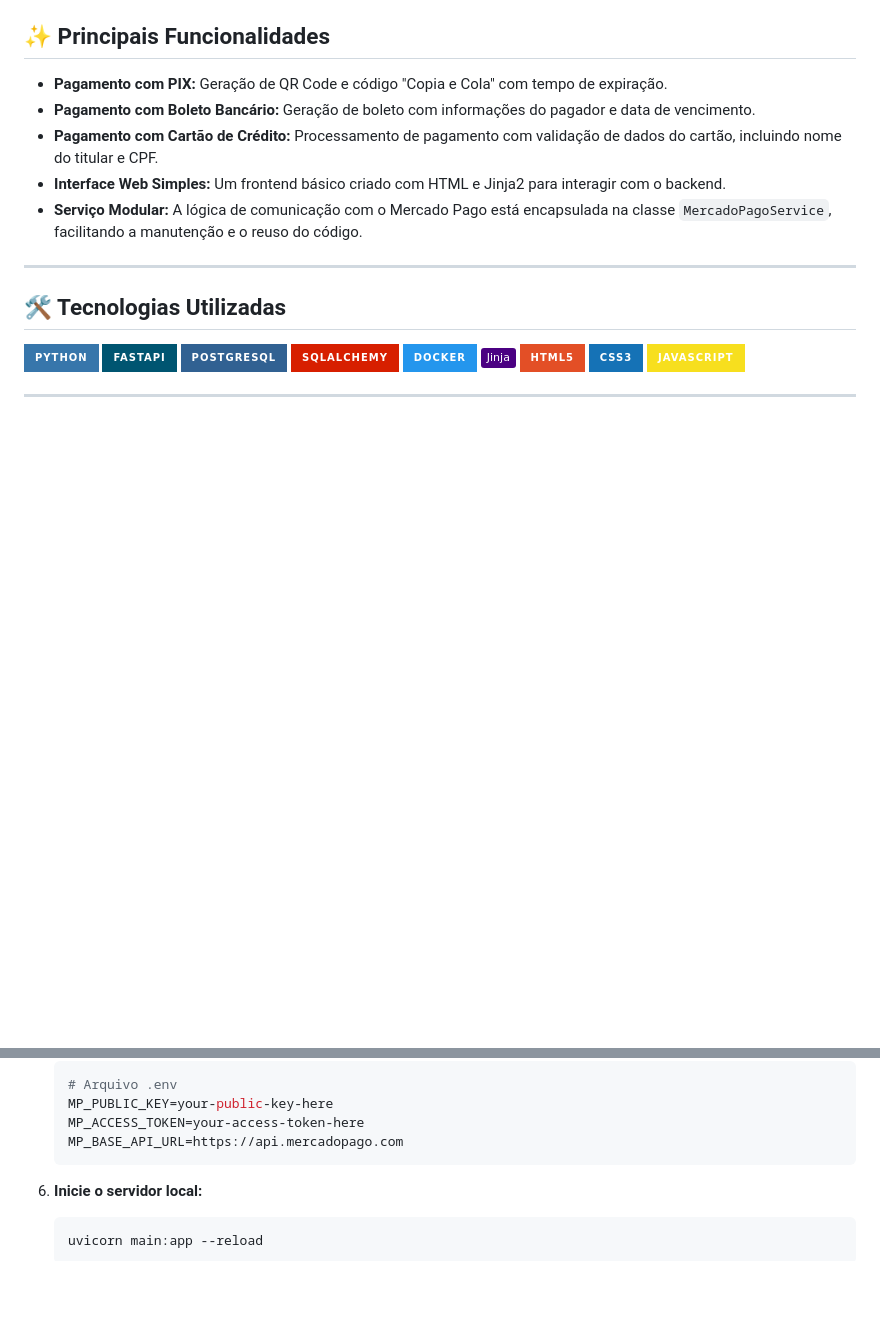
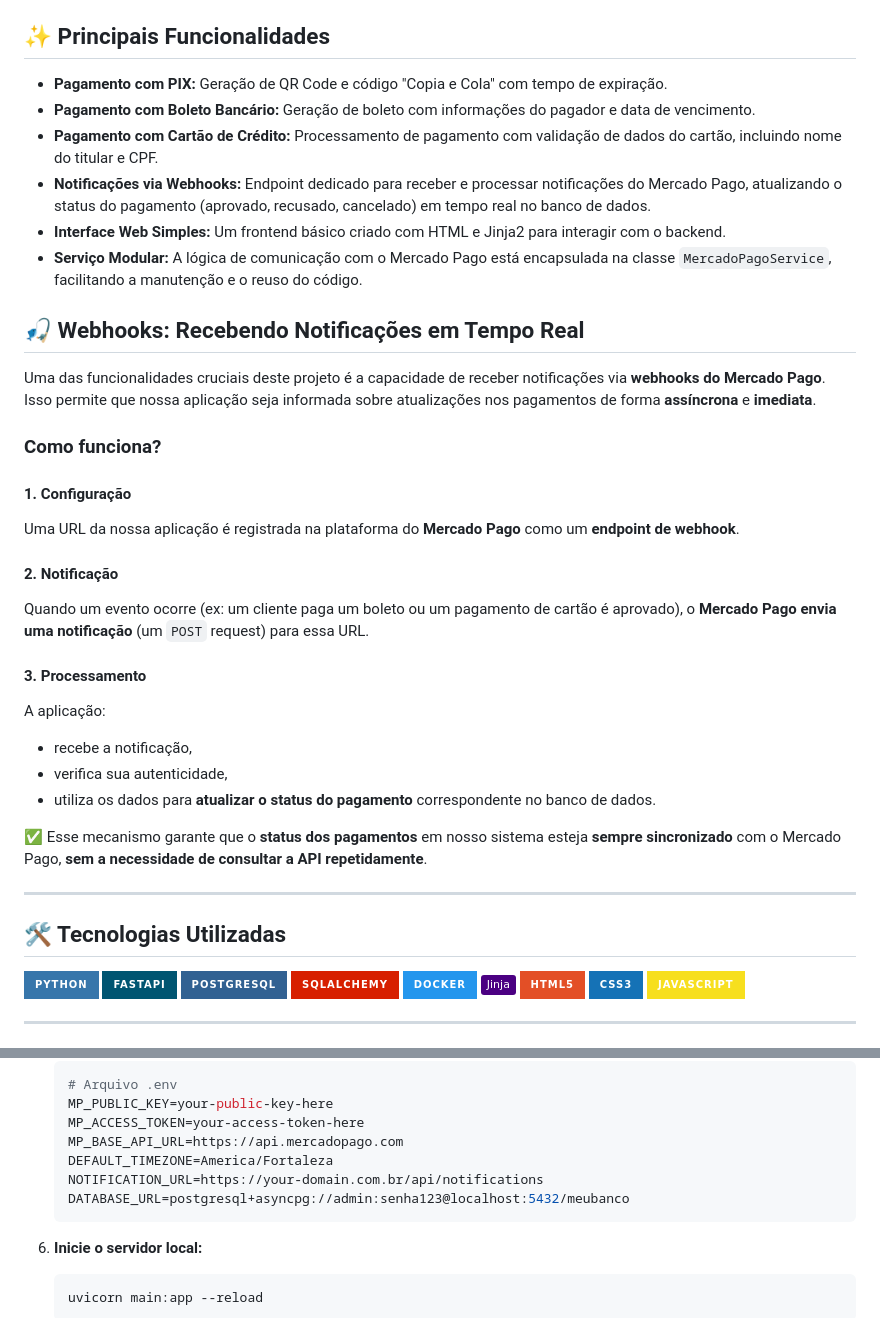
Before and after one commit to Kauanrodrigues01/checkout-mercado-pago, a Markdown page: README.md, 2 parts joined by grey strips. GitHub-like rendering; badges without logos; blank space fills up the shorter version.

````diff
--- a/README.md
+++ b/README.md
@@ -21,8 +21,29 @@ O projeto simula um checkout básico, onde o usuário pode escolher o método de
 * **Pagamento com PIX:** Geração de QR Code e código "Copia e Cola" com tempo de expiração.
 * **Pagamento com Boleto Bancário:** Geração de boleto com informações do pagador e data de vencimento.
 * **Pagamento com Cartão de Crédito:** Processamento de pagamento com validação de dados do cartão, incluindo nome do titular e CPF.
+* **Notificações via Webhooks:** Endpoint dedicado para receber e processar notificações do Mercado Pago, atualizando o status do pagamento (aprovado, recusado, cancelado) em tempo real no banco de dados.
 * **Interface Web Simples:** Um frontend básico criado com HTML e Jinja2 para interagir com o backend.
 * **Serviço Modular:** A lógica de comunicação com o Mercado Pago está encapsulada na classe `MercadoPagoService`, facilitando a manutenção e o reuso do código.
+
+## 🎣 Webhooks: Recebendo Notificações em Tempo Real
+
+Uma das funcionalidades cruciais deste projeto é a capacidade de receber notificações via **webhooks do Mercado Pago**. Isso permite que nossa aplicação seja informada sobre atualizações nos pagamentos de forma **assíncrona** e **imediata**.
+
+### Como funciona?
+
+#### 1. Configuração
+Uma URL da nossa aplicação é registrada na plataforma do **Mercado Pago** como um **endpoint de webhook**.
+
+#### 2. Notificação
+Quando um evento ocorre (ex: um cliente paga um boleto ou um pagamento de cartão é aprovado), o **Mercado Pago envia uma notificação** (um `POST` request) para essa URL.
+
+#### 3. Processamento
+A aplicação:
+- recebe a notificação,
+- verifica sua autenticidade,
+- utiliza os dados para **atualizar o status do pagamento** correspondente no banco de dados.
+
+✅ Esse mecanismo garante que o **status dos pagamentos** em nosso sistema esteja **sempre sincronizado** com o Mercado Pago, **sem a necessidade de consultar a API repetidamente**.
 
 ---
 
@@ -86,6 +107,9 @@ Siga os passos abaixo para rodar a aplicação em sua máquina.
     MP_PUBLIC_KEY=your-public-key-here
     MP_ACCESS_TOKEN=your-access-token-here
     MP_BASE_API_URL=https://api.mercadopago.com
+    DEFAULT_TIMEZONE=America/Fortaleza
+    NOTIFICATION_URL=https://your-domain.com.br/api/notifications
+    DATABASE_URL=postgresql+asyncpg://admin:senha123@localhost:5432/meubanco
     ```
 
 6.  **Inicie o servidor local:**
````
Also changed, not shown: other parts of README.md (+0 -5 lines).
